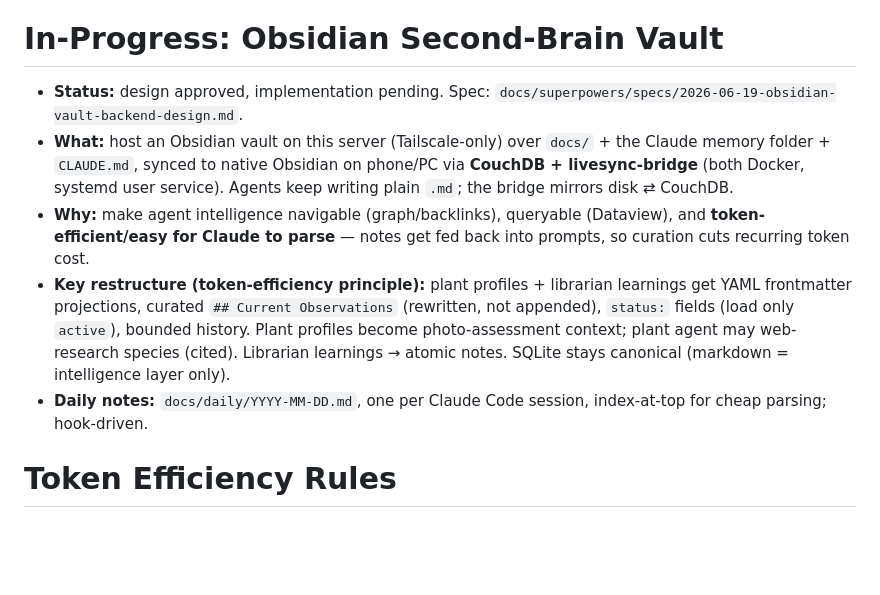
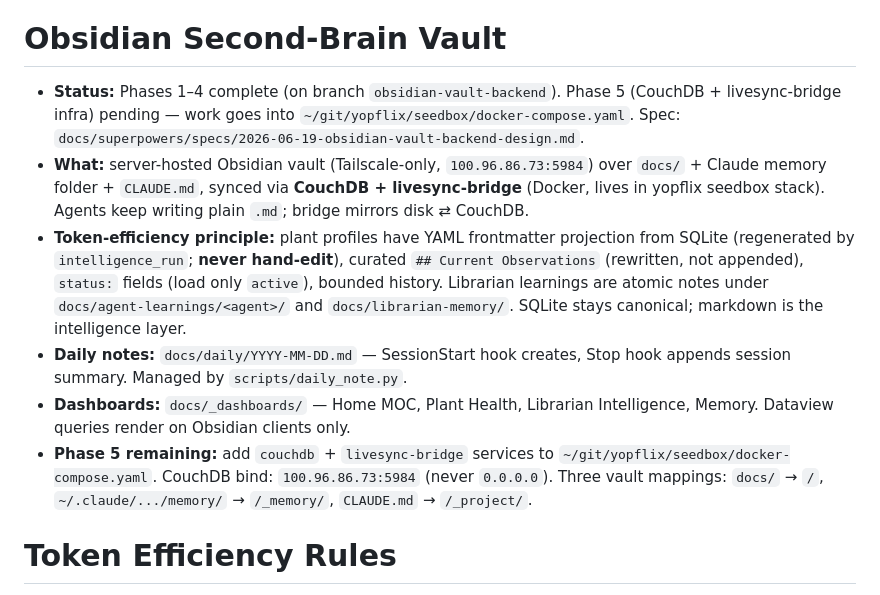
Before and after one commit to hughseyxo/ai-agents, a Markdown page: CLAUDE.md, the part around the change. GitHub-like rendering; blank space fills up the shorter version.

Commit message:
docs(claude): update obsidian vault section — Phases 1-4 complete, Phase 5 pending
Replaces the 'In-Progress' section with accurate state: plant frontmatter,
curation, assessment context, librarian atomic notes, daily notes, hooks,
and dashboards are all done. Phase 5 (CouchDB + livesync-bridge in the
yopflix seedbox stack) is the only remaining piece.

Co-Authored-By: Claude Sonnet 4.6 <noreply@anthropic.com>
Claude-Session: https://claude.ai/code/session_01W5dkdBcTkmwUN345hoQsFH

```diff
--- a/CLAUDE.md
+++ b/CLAUDE.md
@@ -13,12 +13,13 @@ Personal AI agent workspace for automating day-to-day tasks and learning AI auto
   - Any non-obvious context a fresh session would need
 - .antigravity.md defers to CLAUDE.md (do not duplicate rules there)
 
-# In-Progress: Obsidian Second-Brain Vault
-- **Status:** design approved, implementation pending. Spec: `docs/superpowers/specs/2026-06-19-obsidian-vault-backend-design.md`.
-- **What:** host an Obsidian vault on this server (Tailscale-only) over `docs/` + the Claude memory folder + `CLAUDE.md`, synced to native Obsidian on phone/PC via **CouchDB + livesync-bridge** (both Docker, systemd user service). Agents keep writing plain `.md`; the bridge mirrors disk ⇄ CouchDB.
-- **Why:** make agent intelligence navigable (graph/backlinks), queryable (Dataview), and **token-efficient/easy for Claude to parse** — notes get fed back into prompts, so curation cuts recurring token cost.
-- **Key restructure (token-efficiency principle):** plant profiles + librarian learnings get YAML frontmatter projections, curated `## Current Observations` (rewritten, not appended), `status:` fields (load only `active`), bounded history. Plant profiles become photo-assessment context; plant agent may web-research species (cited). Librarian learnings → atomic notes. SQLite stays canonical (markdown = intelligence layer only).
-- **Daily notes:** `docs/daily/YYYY-MM-DD.md`, one per Claude Code session, index-at-top for cheap parsing; hook-driven.
+# Obsidian Second-Brain Vault
+- **Status:** Phases 1–4 complete (on branch `obsidian-vault-backend`). Phase 5 (CouchDB + livesync-bridge infra) pending — work goes into `~/git/yopflix/seedbox/docker-compose.yaml`. Spec: `docs/superpowers/specs/2026-06-19-obsidian-vault-backend-design.md`.
+- **What:** server-hosted Obsidian vault (Tailscale-only, `100.96.86.73:5984`) over `docs/` + Claude memory folder + `CLAUDE.md`, synced via **CouchDB + livesync-bridge** (Docker, lives in yopflix seedbox stack). Agents keep writing plain `.md`; bridge mirrors disk ⇄ CouchDB.
+- **Token-efficiency principle:** plant profiles have YAML frontmatter projection from SQLite (regenerated by `intelligence_run`; **never hand-edit**), curated `## Current Observations` (rewritten, not appended), `status:` fields (load only `active`), bounded history. Librarian learnings are atomic notes under `docs/agent-learnings/<agent>/` and `docs/librarian-memory/`. SQLite stays canonical; markdown is the intelligence layer.
+- **Daily notes:** `docs/daily/YYYY-MM-DD.md` — SessionStart hook creates, Stop hook appends session summary. Managed by `scripts/daily_note.py`.
+- **Dashboards:** `docs/_dashboards/` — Home MOC, Plant Health, Librarian Intelligence, Memory. Dataview queries render on Obsidian clients only.
+- **Phase 5 remaining:** add `couchdb` + `livesync-bridge` services to `~/git/yopflix/seedbox/docker-compose.yaml`. CouchDB bind: `100.96.86.73:5984` (never `0.0.0.0`). Three vault mappings: `docs/` → `/`, `~/.claude/.../memory/` → `/_memory/`, `CLAUDE.md` → `/_project/`.
 
 # Token Efficiency Rules
 - **Be terse.** Short answers, no filler, no restating what I said.
```
